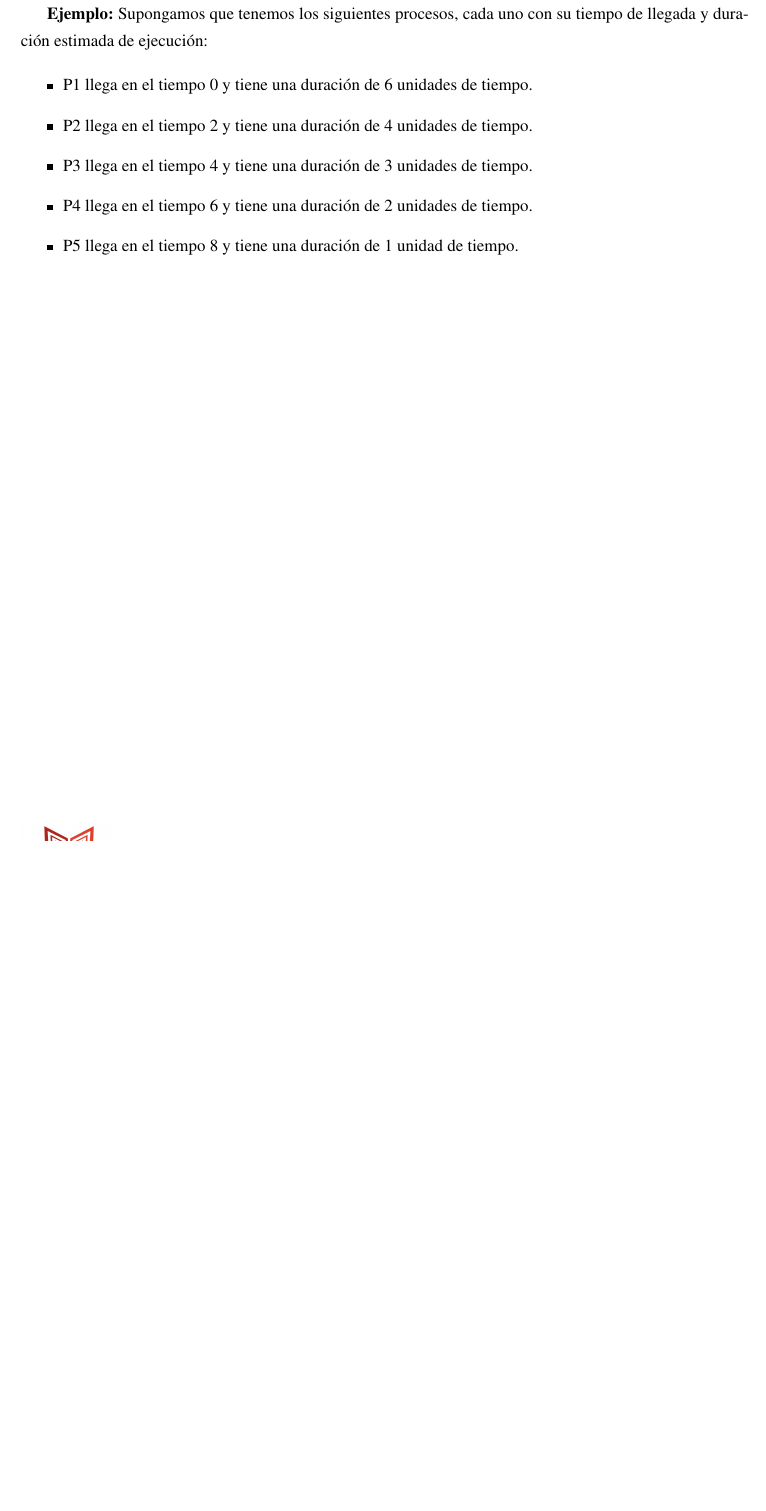
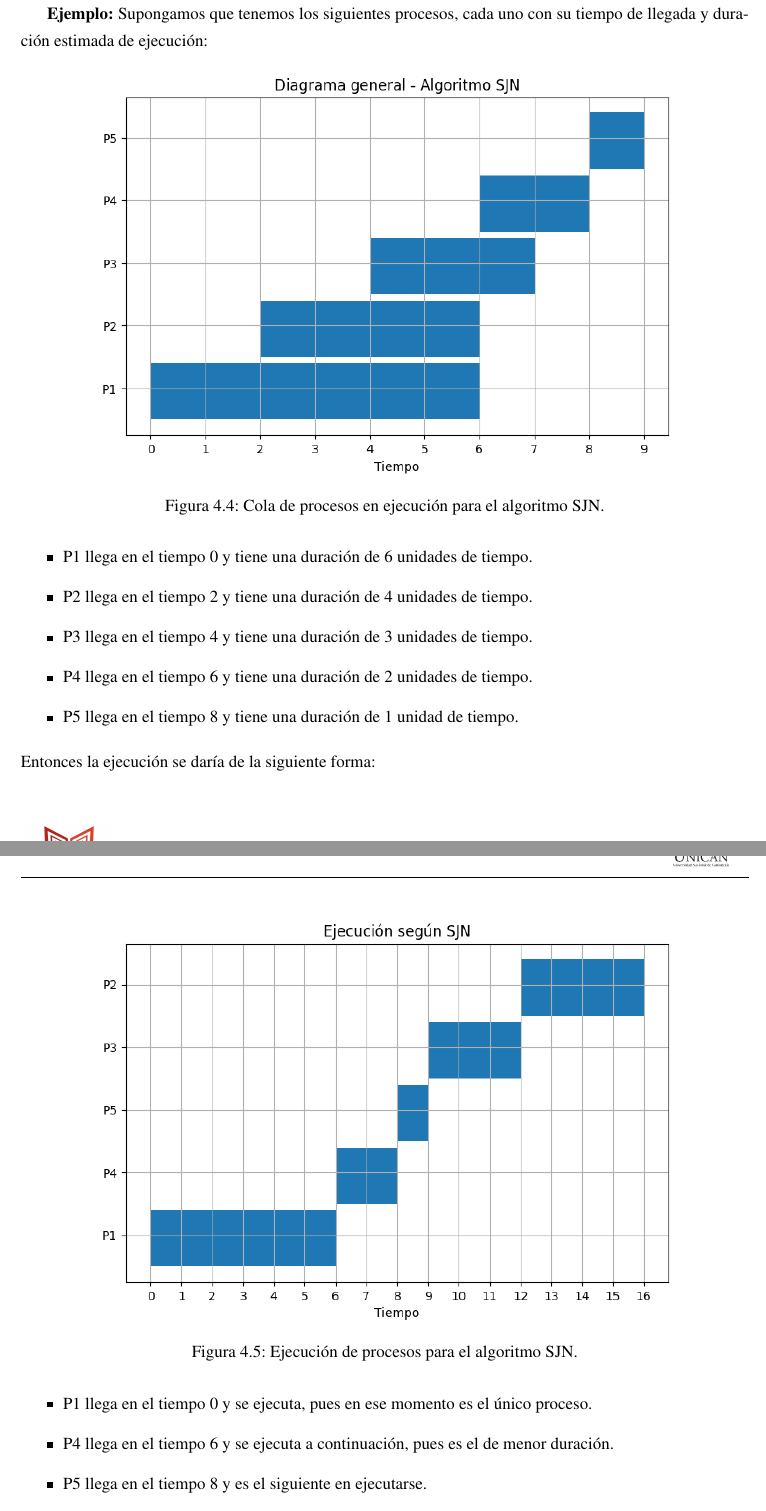
Before and after one commit to brotherpy/osys, a LaTeX document (main.tex, which reads Capitulos/Unidad4.tex): part of page 47 of 48 before the commit and two parts of pages 47 and 48 of 49 after it, the two joined at a grey line, cut so that both start at the same text, the shorter picture padded with empty space. Compiled offline with pdfLaTeX.

Commit message:
Inclusion de gráficas, algoritmos rr, sjn, srt

```diff
--- a/Capitulos/Unidad4.tex
+++ b/Capitulos/Unidad4.tex
@@ -271,6 +271,12 @@ El algoritmo SJN selecciona siempre el proceso que tiene la menor duración para
 \textbf{Ejemplo:}
 Supongamos que tenemos los siguientes procesos, cada uno con su tiempo de llegada y duración estimada de ejecución:
 
+\begin{figure}[H] \centering \includegraphics[width=0.8\linewidth]{Imagenes/snj_esquema.png}
+	\caption{Cola de procesos en ejecución para el algoritmo SJN.}
+\end{figure}
+
+
+
 \begin{itemize}
 	\item P1 llega en el tiempo 0 y tiene una duración de 6 unidades de tiempo.
 	\item P2 llega en el tiempo 2 y tiene una duración de 4 unidades de tiempo.
@@ -278,3 +284,12 @@ Supongamos que tenemos los siguientes procesos, cada uno con su tiempo de llegad
 	\item P4 llega en el tiempo 6 y tiene una duración de 2 unidades de tiempo.
 	\item P5 llega en el tiempo 8 y tiene una duración de 1 unidad de tiempo.
 \end{itemize}
+Entonces la ejecución se daría de la siguiente forma:
+\begin{figure}[H] \centering \includegraphics[width=0.8\linewidth]{Imagenes/sjn_ejecucion.png}
+	\caption{Ejecución de procesos para el algoritmo SJN.}
+\end{figure}
+\begin{itemize}
+    \item P1 llega en el tiempo 0 y se ejecuta, pues en ese momento es el único proceso.
+    \item P4 llega en el tiempo 6 y se ejecuta a continuación, pues es el de menor duración.
+    \item P5 llega en el tiempo 8 y es el siguiente en ejecutarse.
+    \item P3 llega en el tiempo 4 y es el próximo en ejecución.
```
Also changed, not shown: Imagenes/sjn_ejecucion.png (added), Imagenes/snj_esquema.png (added), Capitulos/Unidad4.tex (18 more changed lines).
